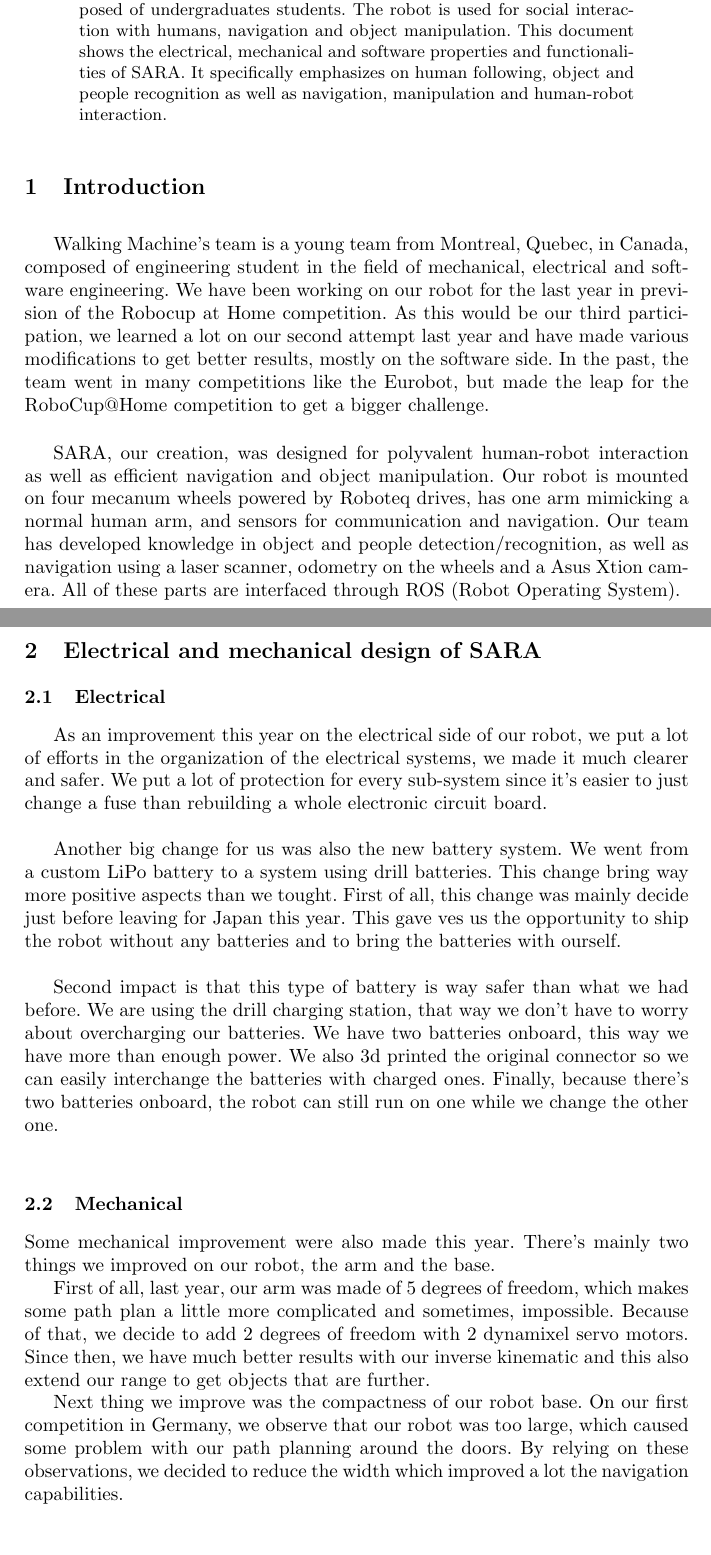
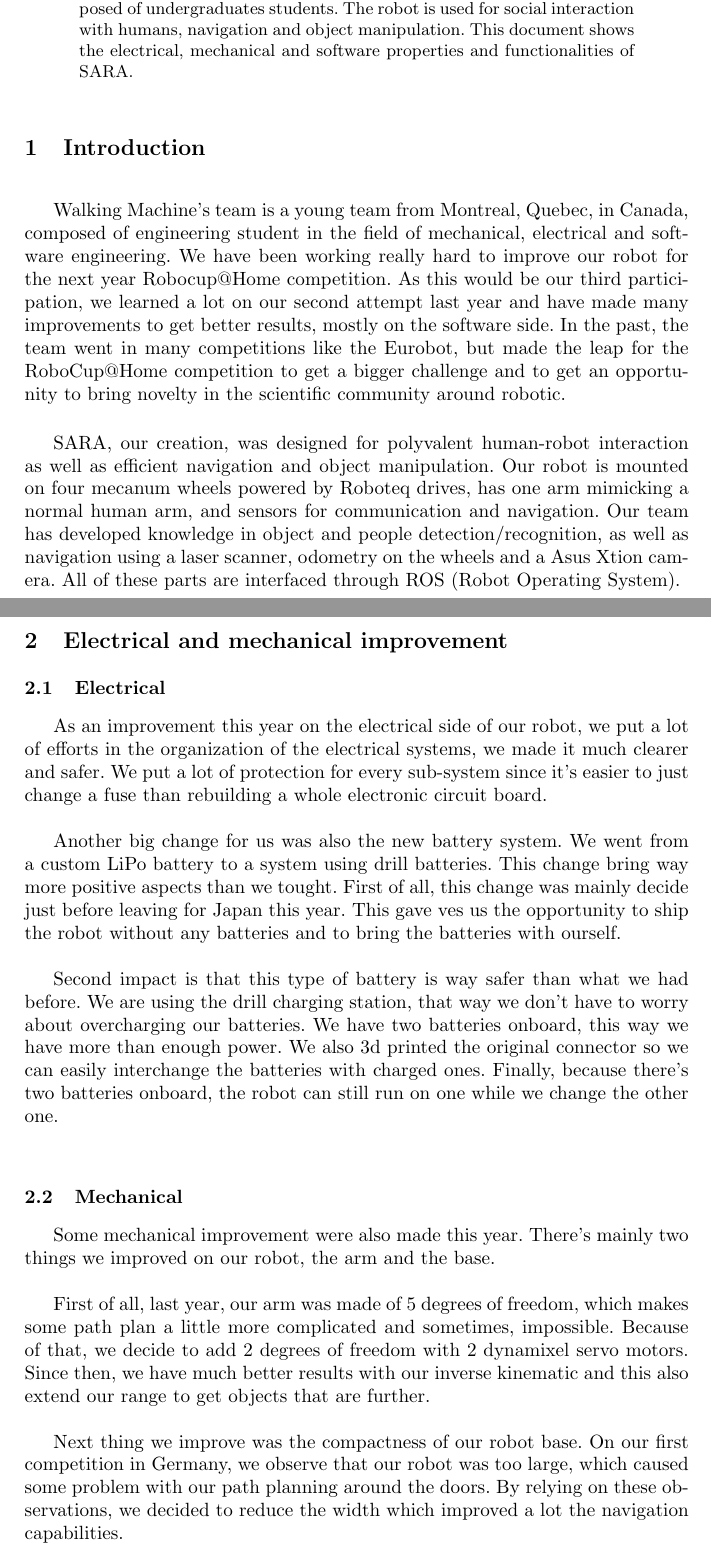
Before and after one commit to WalkingMachine/Robocup2017_TDP, a LaTeX thesis (WalkingMachine_Robocup2018.tex): two parts of pages 1 and 2 of 8 before the commit and two parts of pages 1 and 2 of 9 after it, joined at a grey line, cut so that both start at the same text. Compiled offline with pdfLaTeX.

Commit message:
Little update + TODO tag

```diff
--- a/WalkingMachine_Robocup2018.tex
+++ b/WalkingMachine_Robocup2018.tex
@@ -54,18 +54,18 @@
 
 \begin{abstract}
 
-This paper gives details about the RoboCup@Home league team Walking Machine, from ETS University in Montreal, Canada for the next competition in his hometown, Montreal, in July 2018. The robot from Walking Machine, named SARA for "Système d’Assistance Robotique Autonome" (in English, Automated Robotic Assistance System), is a robot entirely built by the scientific club from ETS, mainly composed of undergraduates students. The robot is used for social interaction with humans, navigation and object manipulation. This document shows the electrical, mechanical and software properties and functionalities of SARA. It specifically emphasizes on human following, object and people recognition as well as navigation, manipulation and human-robot interaction.
-
+This paper gives details about the RoboCup@Home league team Walking Machine, from ETS University in Montreal, Canada for the next competition in his hometown, Montreal, in July 2018. The robot from Walking Machine, named SARA for "Système d’Assistance Robotique Autonome" (in English, Automated Robotic Assistance System), is a robot entirely built by the scientific club from ETS, mainly composed of undergraduates students. The robot is used for social interaction with humans, navigation and object manipulation. This document shows the electrical, mechanical and software properties and functionalities of SARA.
 \end{abstract}
 
 %%%%%%%%%%%%%%%%%%%%%%%%%%%%%%%%%%%%%%%%%%%%%%%%%%%%%%%%%%%%%%%%%%%%%%%%%%%%%%%%%%%%
 
 \section{Introduction}
-\tab Walking Machine’s team is a young team from Montreal, Quebec, in Canada, composed of engineering student in the field of mechanical, electrical and software engineering. We have been working on our robot for the last year in prevision of the Robocup at Home competition. As this would be our third participation, we learned a lot on our second attempt last year and have made various modifications to get better results, mostly on the software side. In the past, the team went in many competitions like the Eurobot, but made the leap for the RoboCup@Home competition to get a bigger challenge. \\
+\tab Walking Machine’s team is a young team from Montreal, Quebec, in Canada, composed of engineering student in the field of mechanical, electrical and software engineering. We have been working really hard to improve our robot for the next year Robocup@Home competition. As this would be our third participation, we learned a lot on our second attempt last year and have made many improvements to get better results, mostly on the software side. In the past, the team went in many competitions like the Eurobot, but made the leap for the RoboCup@Home competition to get a bigger challenge and to get an opportunity to bring novelty in the scientific community around robotic. \\
 
+%TODO : Modify this paragraph
 SARA, our creation, was designed for polyvalent human-robot interaction as well as efficient navigation and object manipulation. Our robot is mounted on four mecanum wheels powered by Roboteq drives, has one arm mimicking a normal human arm, and sensors for communication and navigation. Our team has developed knowledge in object and people detection/recognition, as well as navigation using a laser scanner, odometry on the wheels and a Asus Xtion camera. All of these parts are interfaced through ROS (Robot Operating System). \\
 
-\section{Electrical and mechanical design of SARA}
+\section{Electrical and mechanical improvement}
 \subsection{Electrical}
 
 \tab As an improvement this year on the electrical side of our robot, we put a lot of efforts in the organization of the electrical systems, we made it much clearer and safer. We put a lot of protection for every sub-system since it’s easier to just change a fuse than rebuilding a whole electronic circuit board.\\
@@ -76,12 +76,12 @@ Second impact is that this type of battery is way safer than what we had before.
 
 
 \subsection{Mechanical}
-Some mechanical improvement were also made this year. There’s mainly two things we improved on our robot, the arm and the base.
+\tab Some mechanical improvement were also made this year. There’s mainly two things we improved on our robot, the arm and the base.\\
 
-First of all, last year, our arm was made of 5 degrees of freedom, which makes some path plan a little more complicated and sometimes, impossible. Because of that, we decide to add 2 degrees of freedom with 2 dynamixel servo motors. Since then, we have much better results with our inverse kinematic and this also extend our range to get objects that are further.
+First of all, last year, our arm was made of 5 degrees of freedom, which makes some path plan a little more complicated and sometimes, impossible. Because of that, we decide to add 2 degrees of freedom with 2 dynamixel servo motors. Since then, we have much better results with our inverse kinematic and this also extend our range to get objects that are further.\\
 
-Next thing we improve was the compactness of our robot base. On our first competition in Germany, we observe that our robot was too large, which caused some problem with our path planning around the doors. By relying on these observations, we decided to reduce the width which improved a lot the navigation capabilities.
-
+Next thing we improve was the compactness of our robot base. On our first competition in Germany, we observe that our robot was too large, which caused some problem with our path planning around the doors. By relying on these observations, we decided to reduce the width which improved a lot the navigation capabilities. \\
+\newpage
 \section{Software}
 
 \subsection{High-level task planning}
```
Also changed, not shown: RobotDescription.tex (+2 -2 lines), references.bib (+2 -0 lines), WalkingMachine_Robocup2018.pdf, WalkingMachine_Robocup2018.tex (16 more changed lines), 8 other files.
